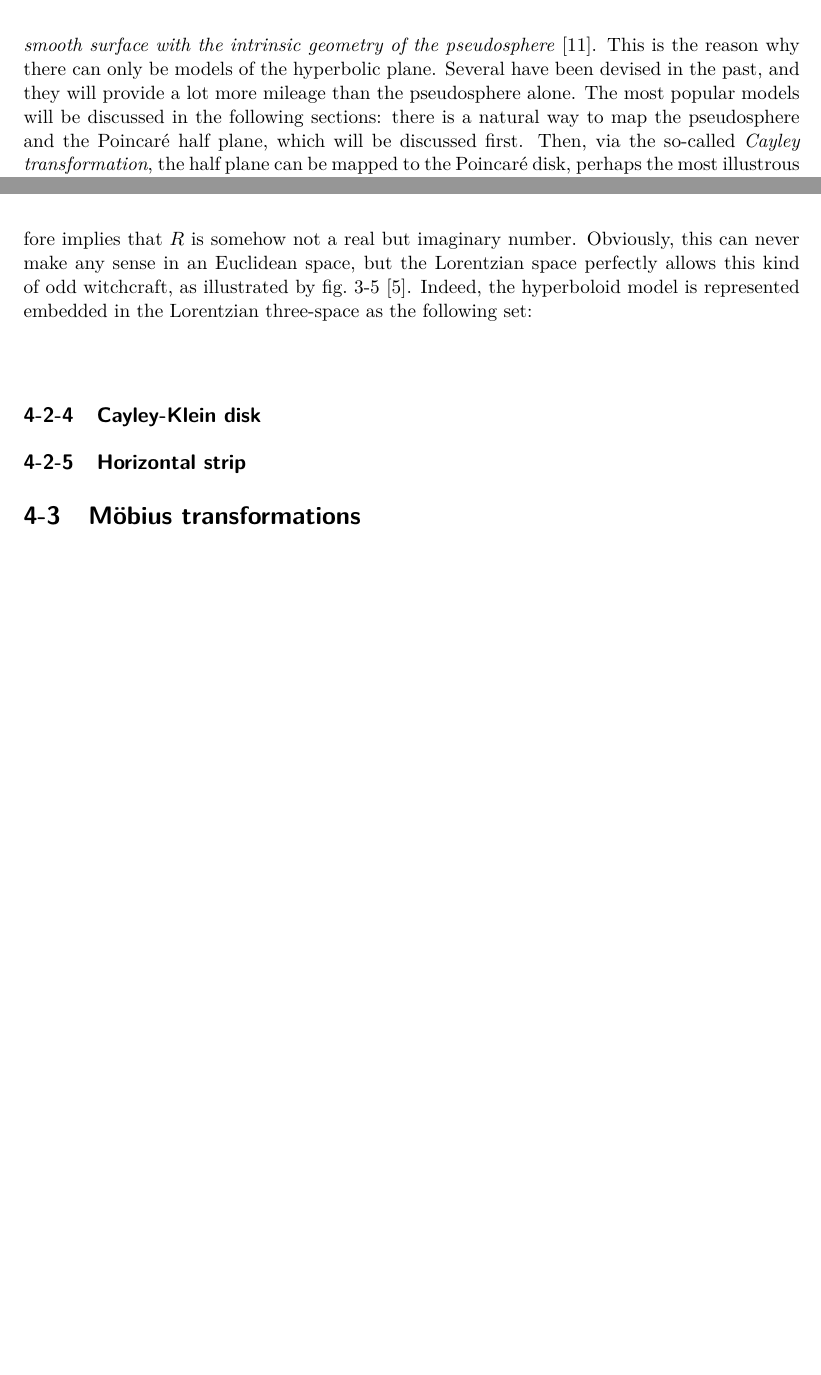
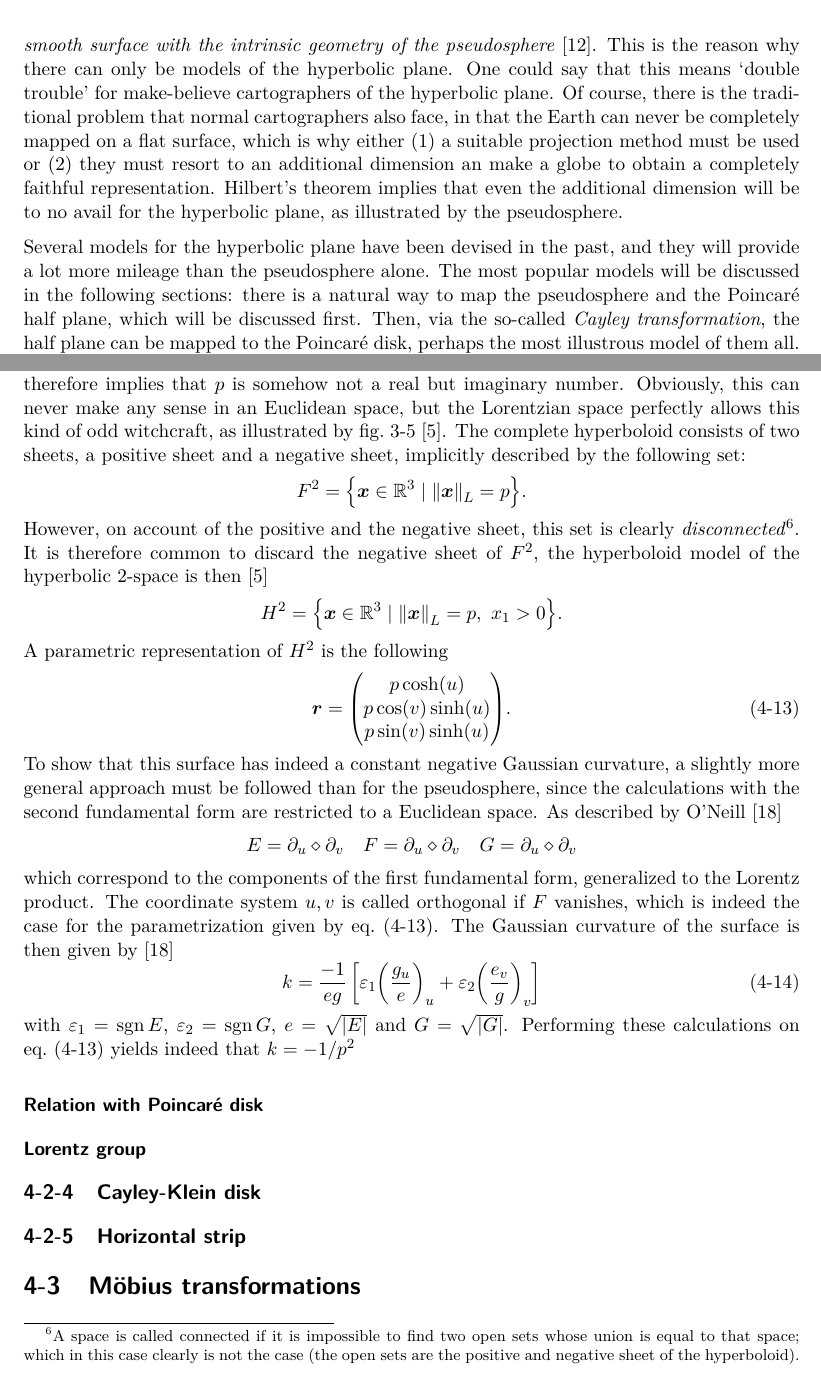
Before and after one commit to ebleg/midterm, a LaTeX thesis (mscLiterature.tex, which reads main/hyperbolic_geometry.tex): two parts of pages 40 and 44 of 53, joined at a grey line, cut so that both start at the same text, the shorter picture padded with empty space. The pictures show the PDF file mscLiterature.pdf that the author committed with the source.

Commit message:
special relativity

```diff
--- a/main/hyperbolic_geometry.tex
+++ b/main/hyperbolic_geometry.tex
@@ -146,7 +146,9 @@ As such, the pseudosphere is shown to have a constant negative curvature everywh
 Because the pseudosphere has constant negative curvature, it shares many properties of the hyperbolic plane. For example, the angular excess equation \cref{eq:angular_excess} holds on the pseudosphere \cite{Needham1997}. But, unlike a sphere can serve as a `globe' for spherical geometry, the pseudosphere cannot be used as a representative for the entire hyperbolic plane. First of all, they are not homeomorphic (the pseudosphere is homeomorphic to a cylinder, which has a different fundamental group than the hyperbolic plane\footnote{Intuitively, one can see this as the number of different ways it is possible to draw loops on the surface which are distinct up to a homotopy. On the pseudosphere and the cylinder, loops can `wrap' around the vertical axis any integer number of times, while on the (hyperbolic) plane all loops are homotopic \cite{Lee2000}.}). Secondly, the pseudosphere has a `rim' at the bottom which prevents any line segment from extending further downwards --- naturally, no such thing exists in the hyperbolic plane. As such, the pseudosphere can only serve as a model for finite regions of the hyperbolic plane, but not in its entirety. In technical terms, this means that the pseudosphere is \emph{locally isometric} to the hyperbolic plane \cite{Ghys2010}. This is why one must resort to models of the hyperbolic plane, they will be discussed in the next section.
 
 \section{Models of the hyperbolic plane}
-The pseudosphere cannot serve as a model for the hyperbolic plane. In fact, a theorem attributed to David Hilbert shows that, \emph{in Euclidean three-space, there can be no complete smooth surface with the intrinsic geometry of the pseudosphere} \cite{Thurston1997}. This is the reason why there can only be models of the hyperbolic plane. Several have been devised in the past, and they will provide a lot more mileage than the pseudosphere alone. The most popular models will be discussed in the following sections: there is a natural way to map the pseudosphere and the Poincaré half plane, which will be discussed first. Then, via the so-called \emph{Cayley transformation}, the half plane can be mapped to the Poincaré disk, perhaps the most illustrous model of them all. Using the disk model, one can naturally arive at the Cayley-Klein disk and the hyperboloid model --- the latter will be the starting point in the financial analogy.
+The pseudosphere cannot serve as a model for the hyperbolic plane. In fact, a theorem attributed to David Hilbert shows that, \emph{in Euclidean three-space, there can be no complete smooth surface with the intrinsic geometry of the pseudosphere} \cite{Thurston1997}. This is the reason why there can only be models of the hyperbolic plane. One could say that this means `double trouble' for make-believe cartographers of the hyperbolic plane. Of course, there is the traditional problem that normal cartographers also face, in that the Earth can never be completely mapped on a flat surface, which is why either (1) a suitable projection method must be used or (2) they must resort to an additional dimension an make a globe to obtain a completely faithful representation. Hilbert's theorem implies that even the additional dimension will be to no avail for the hyperbolic plane, as illustrated by the pseudosphere.
+
+Several models for the hyperbolic plane have been devised in the past, and they will provide a lot more mileage than the pseudosphere alone. The most popular models will be discussed in the following sections: there is a natural way to map the pseudosphere and the Poincaré half plane, which will be discussed first. Then, via the so-called \emph{Cayley transformation}, the half plane can be mapped to the Poincaré disk, perhaps the most illustrous model of them all. Using the disk model, one can naturally arive at the Cayley-Klein disk and the hyperboloid model --- the latter will be the starting point in the financial analogy.
 
 \subsection{Poincaré half plane}
 It has been pointed out that there are essentially two incompatibility problems with the pseudosphere that prevent devise a mapping between it and the complete hyperbolic plane (also, Hilbert's theorem immediately shatters any aspiration to find one): first, it is homeomorphic to the cylinder and secondly, it has an edge. This section will describe a conformal mapping between the surface of the pseudosphere and a `half plane', which can serve as a global model for the hyperbolic plane. However, the theorem by Hilbert already hints at the fact that this plane will have some `weird' properties, more specifically, a different notion of distance.
@@ -219,8 +221,30 @@ It has been pointed out that the Cayley transform is a member of a larger class
 \subsection{Hyperboloid model}
 Hilbert's theorem about the embedding of a hyperbolic surface in Euclidean space eradicates any hope to find a `globe' for the hyperbolic space, like a regular sphere would be for an elliptic space. However, as strong as it may seem, Hilbert's theorem still leaves some room for other possiblities because it is very explicit about the nature of the space in question: it must be Euclidean. \Cref{chap:lorentz_plane} already introduced a notorious alternative: the Lorentz space. It will probably not come as a surprise that the Lorentz space does allow for the embedding of a hyperbolic surface, which is known as the \emph{hyperboloid model}.
 
-Now, why would one find any solace in the Lorentz plane specically? Recall that the curvature of a surface can be expressed in terms of its local radius, i.e. \(1/R^2\). A negative curvature therefore implies that \(R\) is somehow not a real but imaginary number. Obviously, this can never make any sense in an Euclidean space, but the Lorentzian space perfectly allows this kind of odd witchcraft, as illustrated by \cref{fig:lightlike_spacelike} \cite{Ratcliffe2019}. Indeed, the hyperboloid model is represented embedded in the Lorentzian three-space as the following set:
-\[  \]
+Now, why would one find any solace in the Lorentz plane specifically? Recall that the curvature of a surface can be expressed in terms of its local radius, i.e. \(1/p^2\). A negative curvature therefore implies that \(p\) is somehow not a real but imaginary number. Obviously, this can never make any sense in an Euclidean space, but the Lorentzian space perfectly allows this kind of odd witchcraft, as illustrated by \cref{fig:lightlike_spacelike} \cite{Ratcliffe2019}. The complete hyperboloid consists of two sheets, a positive sheet and a negative sheet, implicitly described by the following set:
+\[ F^2 = \qty{\vec{x} \in \real^3 \mid \lnorm{\vec{x}} = p}. \]
+However, on account of the positive and the negative sheet, this set is clearly \emph{disconnected}\footnote{A space is called connected if it is impossible to find two open sets whose union is equal to that space; which in this case clearly is not the case (the open sets are the positive and negative sheet of the hyperboloid).}. It is therefore common to discard the negative sheet of \(F^2\), the hyperboloid model of the hyperbolic 2-space is then \cite{Ratcliffe2019}
+\[ H^2 = \qty{\vec{x} \in \real^3 \mid \lnorm{\vec{x}} = p,\ x_1 > 0}. \]
+A parametric representation of \(H^2\) is the following
+\begin{equation}
+    \vec{r} = \mqty(p\cosh(u)\\p\cos(v)\sinh(u)\\p\sin(v)\sinh(u)).
+    \label{eq:parametric_hyperboloid}
+\end{equation}
+To show that this surface has indeed a constant negative Gaussian curvature, a slightly more general approach must be followed than for the pseudosphere, since the calculations with the second fundamental form are restricted to a Euclidean space. As described by \citet{ONeill1983}
+\[ E = \partial_u \diamond \partial_v \quad F = \partial_u \diamond \partial_v \quad G = \partial_u \diamond \partial_v \]
+which correspond to the components of the first fundamental form, generalized to the Lorentz product. The coordinate system \(u, v\) is called orthogonal if \(F\) vanishes, which is indeed the case for the parametrization given by \cref{eq:parametric_hyperboloid}.
+The Gaussian curvature of the surface is then given by \cite{ONeill1983}
+\begin{equation}
+    k = \frac{-1}{eg}\left[\varepsilon_1\qty(\frac{g_u}{e})_u + \varepsilon_2\qty(\frac{e_v}{g})_v\right]
+    \label{eq:orthogonal_gaussian_curvature}
+\end{equation}
+with \(\varepsilon_1 = \sgn{E}\), \(\varepsilon_2 = \sgn{G}\), \(e = \sqrt{\abs{E}}\) and \(G = \sqrt{\abs{G}}\).
+Performing these calculations on \cref{eq:parametric_hyperboloid} yields indeed that \(k = -1/p^2\)
+
+\subsubsection{Relation with Poincaré disk}
+
+\subsubsection{Lorentz group}
+
 \subsection{Cayley-Klein disk}
 \subsection{Horizontal strip}
 
```
Also changed, not shown: main/lorentz_plane.tex (+3 -0 lines), mscLiterature.pdf, references.bib (line endings or trailing spaces), main/hyperbolic_geometry.tex (2 more changed lines).
